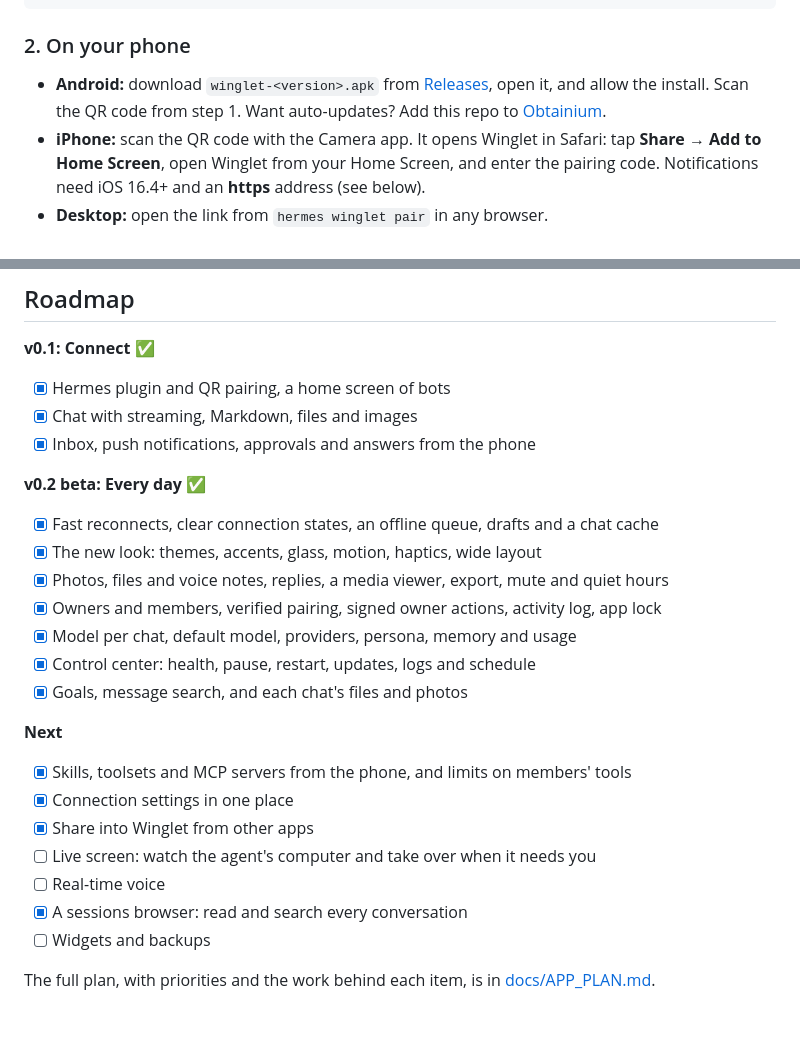
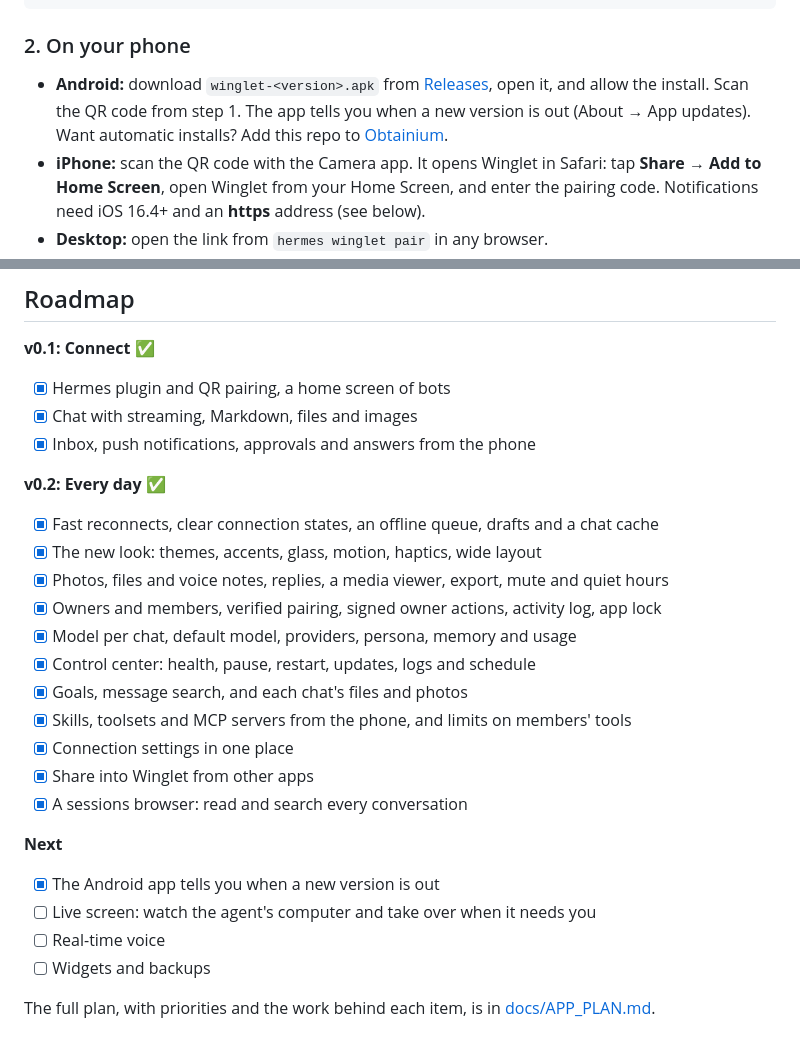
Before and after one commit to VIKASRP24/winglet, a Markdown page: README.md, 2 parts joined by grey strips. GitHub-like rendering.

Commit message:
docs: 0.2 is out; the app checks for updates
Co-Authored-By: Claude Opus 5.5 <noreply@anthropic.com>
Claude-Session: https://claude.ai/code/session_01JGowLQHqh5rgmUBThJo28y

```diff
--- a/README.md
+++ b/README.md
@@ -175,8 +175,8 @@ display:
 ### 2. On your phone
 
 - **Android:** download `winglet-<version>.apk` from [Releases](../../releases), open it, and allow the
-  install. Scan the QR code from step 1. Want auto-updates? Add this repo to
-  [Obtainium](https://github.com/ImranR98/Obtainium).
+  install. Scan the QR code from step 1. The app tells you when a new version is out (About → App updates).
+  Want automatic installs? Add this repo to [Obtainium](https://github.com/ImranR98/Obtainium).
 - **iPhone:** scan the QR code with the Camera app. It opens Winglet in Safari: tap
   **Share → Add to Home Screen**, open Winglet from your Home Screen, and enter the pairing code.
   Notifications need iOS 16.4+ and an **https** address (see below).
@@ -248,7 +248,7 @@ hermes -p researcher winglet pair
 - [x] Chat with streaming, Markdown, files and images
 - [x] Inbox, push notifications, approvals and answers from the phone
 
-**v0.2 beta: Every day** ✅
+**v0.2: Every day** ✅
 - [x] Fast reconnects, clear connection states, an offline queue, drafts and a chat cache
 - [x] The new look: themes, accents, glass, motion, haptics, wide layout
 - [x] Photos, files and voice notes, replies, a media viewer, export, mute and quiet hours
@@ -256,14 +256,15 @@ hermes -p researcher winglet pair
 - [x] Model per chat, default model, providers, persona, memory and usage
 - [x] Control center: health, pause, restart, updates, logs and schedule
 - [x] Goals, message search, and each chat's files and photos
-
-**Next**
 - [x] Skills, toolsets and MCP servers from the phone, and limits on members' tools
 - [x] Connection settings in one place
 - [x] Share into Winglet from other apps
+- [x] A sessions browser: read and search every conversation
+
+**Next**
+- [x] The Android app tells you when a new version is out
 - [ ] Live screen: watch the agent's computer and take over when it needs you
 - [ ] Real-time voice
-- [x] A sessions browser: read and search every conversation
 - [ ] Widgets and backups
 
 The full plan, with priorities and the work behind each item, is in [docs/APP_PLAN.md](docs/APP_PLAN.md).
```
